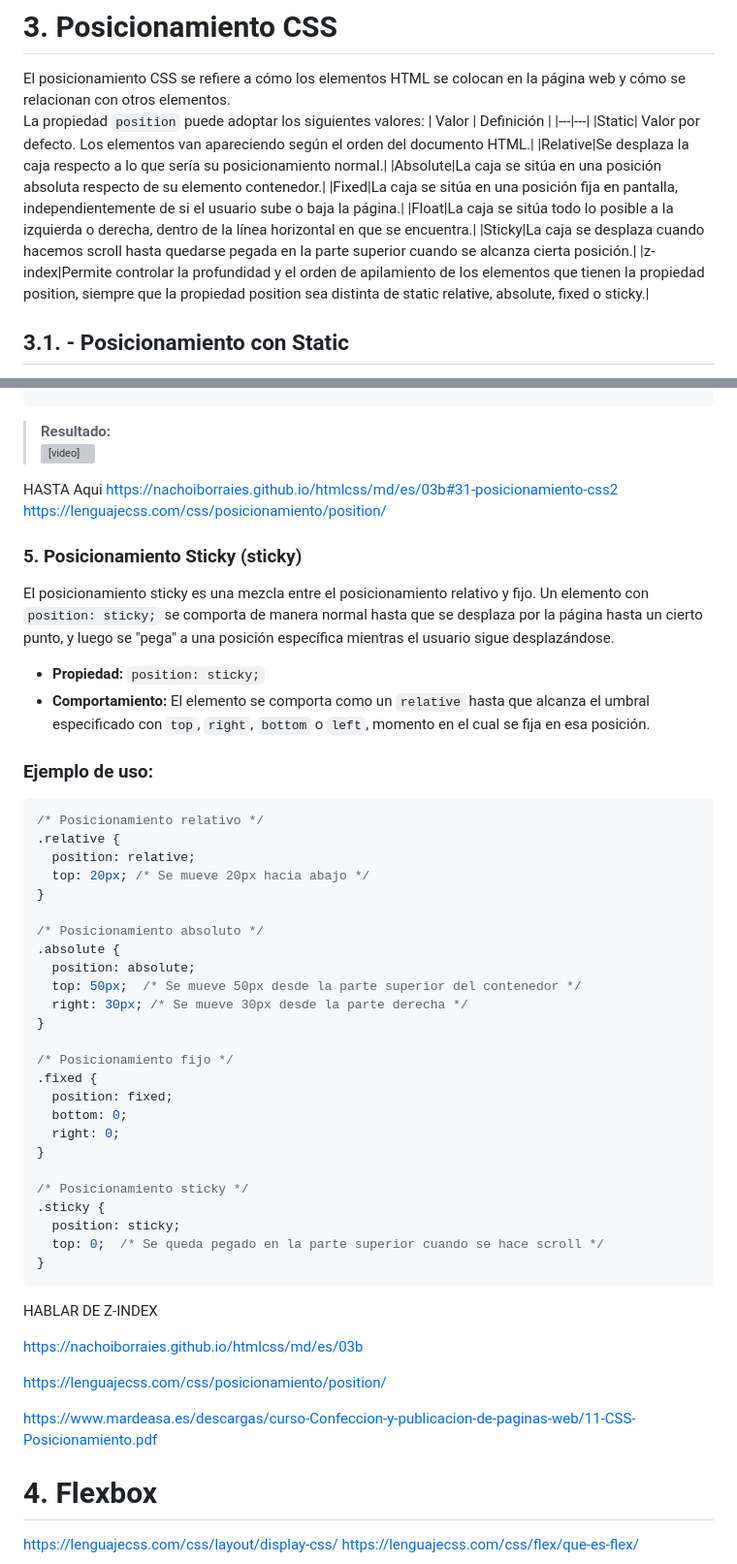
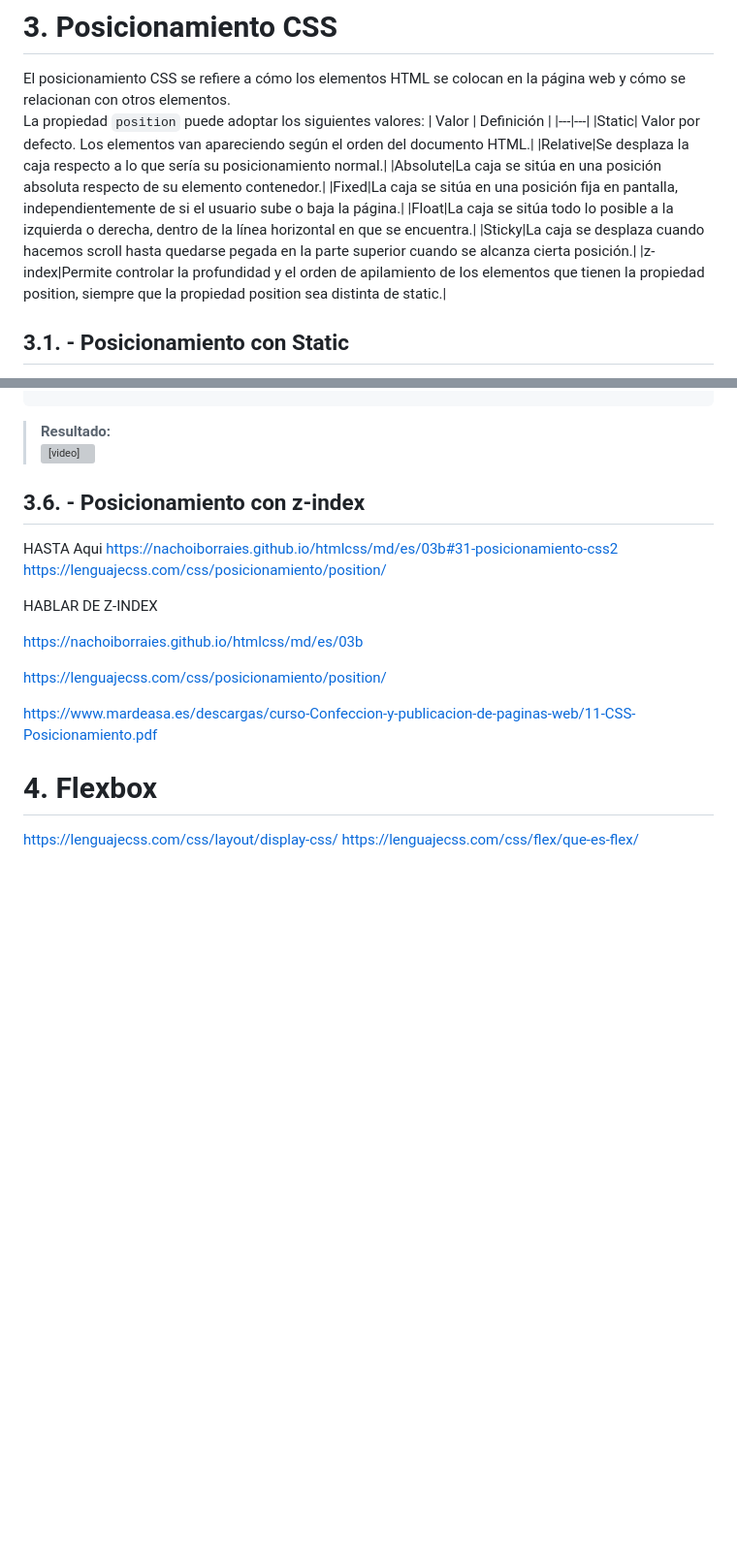
Before and after one commit to javieregeablasco/DIW, a Markdown page: UT. 3 - CSS avanzado/UT. 3.1 - Layout con CSS.md, 2 parts joined by grey strips. Shown at 97% size. Drawn GitHub-style; blank space fills up the shorter version; grey boxes are pictures that could not be loaded.

Commit message:
Mar 5, 2025, 9:43 AM

````diff
--- a/UT. 3 - CSS avanzado/UT. 3.1 - Layout con CSS.md
+++ b/UT. 3 - CSS avanzado/UT. 3.1 - Layout con CSS.md
@@ -79,7 +79,7 @@ La propiedad `position` puede adoptar los siguientes valores:
 |Fixed|La caja se sitúa en una posición fija en pantalla, independientemente de si el usuario sube o baja la página.|
 |Float|La caja se sitúa todo lo posible a la izquierda o derecha, dentro de la línea horizontal en que se encuentra.|
 |Sticky|La caja se desplaza cuando hacemos scroll hasta quedarse pegada en la parte superior cuando se alcanza cierta posición.|
-|z-index|Permite controlar la profundidad y el orden de apilamiento de los elementos que tienen la propiedad position, siempre que la propiedad position sea distinta de static relative, absolute, fixed o sticky.|
+|z-index|Permite controlar la profundidad y el orden de apilamiento de los elementos que tienen la propiedad position, siempre que la propiedad position sea distinta de static.|
 
 ## 3.1. - Posicionamiento con Static
 Por defecto, todos los elementos HTML tienen el posicionamiento `static`. Esto significa que el elemento se coloca en el flujo normal del documento, es decir, en el lugar que le corresponde según el orden en que aparece en el código.
@@ -343,6 +343,9 @@ La propiedad `position: sticky;` permite que un elemento se comporte como `relat
 >**Resultado:**
 <video controls src="./img/sticky.mp4" title="Title"></video>
 
+  ## 3.6. - Posicionamiento con z-index
+
+
 
 HASTA Aqui
 https://nachoiborraies.github.io/htmlcss/md/es/03b#31-posicionamiento-css2
@@ -353,42 +356,6 @@ https://lenguajecss.com/css/posicionamiento/position/
 
 
 
-
-### 5. **Posicionamiento Sticky (sticky)**
-El posicionamiento sticky es una mezcla entre el posicionamiento relativo y fijo. Un elemento con `position: sticky;` se comporta de manera normal hasta que se desplaza por la página hasta un cierto punto, y luego se "pega" a una posición específica mientras el usuario sigue desplazándose.
-
-- **Propiedad:** `position: sticky;`
-- **Comportamiento:** El elemento se comporta como un `relative` hasta que alcanza el umbral especificado con `top`, `right`, `bottom` o `left`, momento en el cual se fija en esa posición.
-
-### Ejemplo de uso:
-
-```css
-/* Posicionamiento relativo */
-.relative {
-  position: relative;
-  top: 20px; /* Se mueve 20px hacia abajo */
-}
-
-/* Posicionamiento absoluto */
-.absolute {
-  position: absolute;
-  top: 50px;  /* Se mueve 50px desde la parte superior del contenedor */
-  right: 30px; /* Se mueve 30px desde la parte derecha */
-}
-
-/* Posicionamiento fijo */
-.fixed {
-  position: fixed;
-  bottom: 0;
-  right: 0;
-}
-
-/* Posicionamiento sticky */
-.sticky {
-  position: sticky;
-  top: 0;  /* Se queda pegado en la parte superior cuando se hace scroll */
-}
-```
 
 
 HABLAR DE Z-INDEX
````
